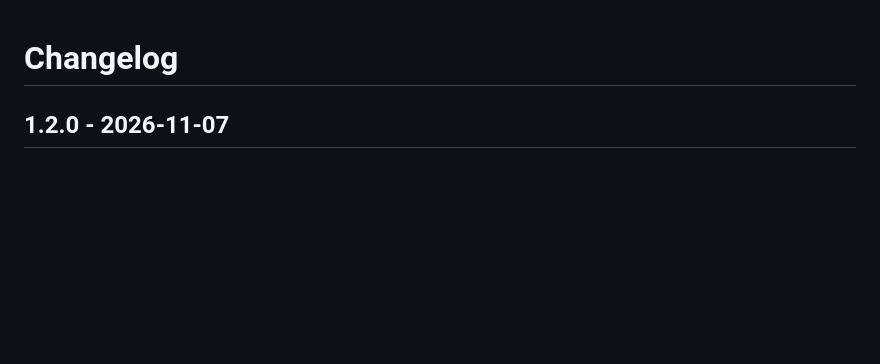
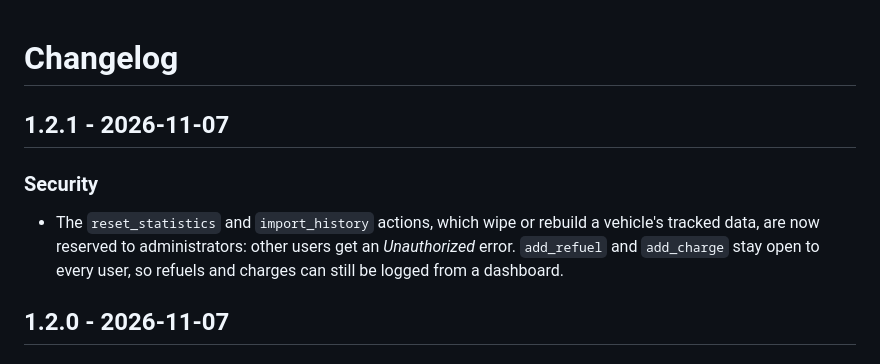
Before and after one commit to juju35/ha-vehicle-consumption, a Markdown page: CHANGELOG.md, the part around the change. GitHub-like rendering; blank space fills up the shorter version.

```diff
--- a/CHANGELOG.md
+++ b/CHANGELOG.md
@@ -1,4 +1,9 @@
 # Changelog
+
+## 1.2.1 - 2026-11-07
+
+### Security
+- The `reset_statistics` and `import_history` actions, which wipe or rebuild a vehicle's tracked data, are now reserved to administrators: other users get an *Unauthorized* error. `add_refuel` and `add_charge` stay open to every user, so refuels and charges can still be logged from a dashboard.
 
 ## 1.2.0 - 2026-11-07
 
```
Also changed, not shown: README.md (+2 -2 lines), custom_components/vehicle_consumption/AGENT.md (+1 -1 lines), screenshots/chart.gif, 5 other files.
